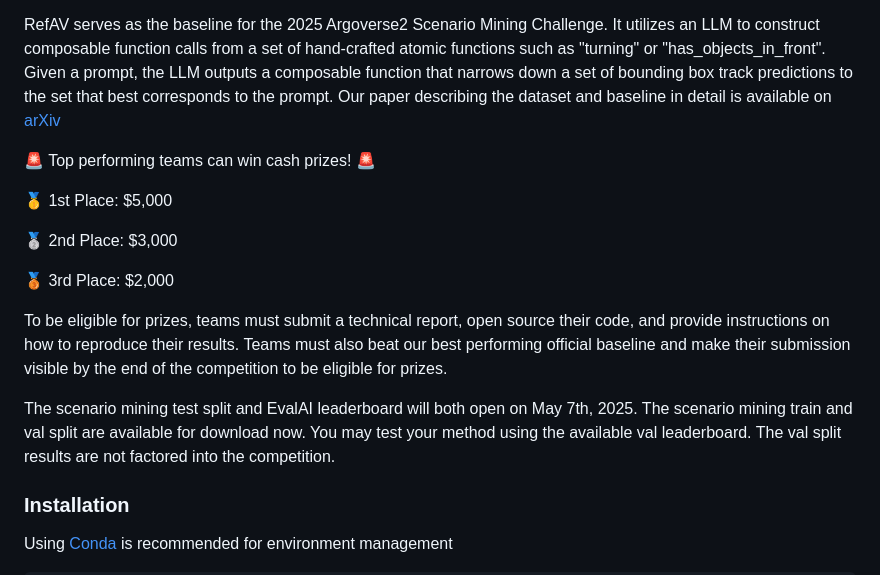
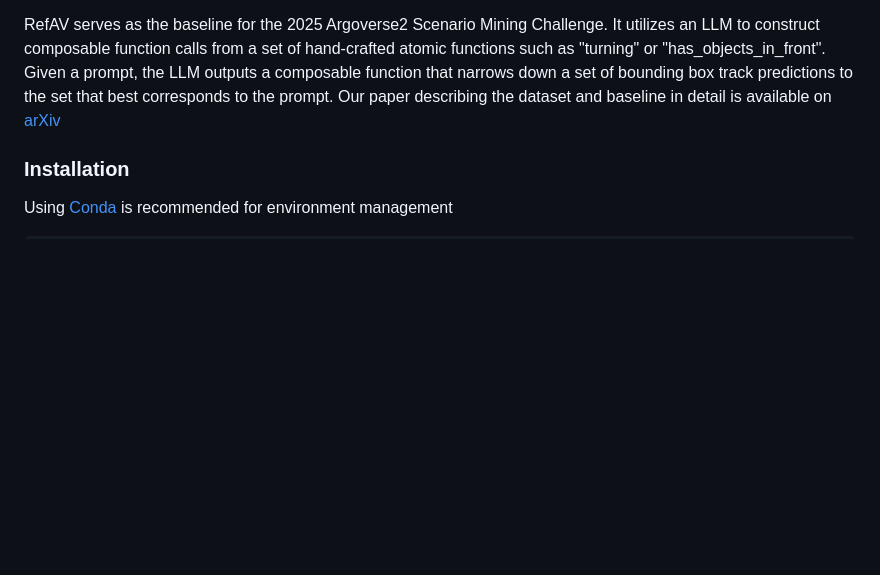
Before and after one commit to CainanD/RefAV, a Markdown page: README.md, the part around the change. Drawn GitHub-style; blank space fills up the shorter version.

```diff
--- a/README.md
+++ b/README.md
@@ -7,18 +7,6 @@
 A single autonomous vehicle will stream about ~4TB of data per hour with a full stack of camera and lidar sensors. The vast majority of this data comes from uninteresting scenarios -- the ego vehicle driving straight down a lane, possibly with another car in front of it. It can be prohibitively expensive to retrive and label specific scenarios for ego-behaivor evaluation, safety testing, or active learning at scale.
 
 RefAV serves as the baseline for the 2025 Argoverse2 Scenario Mining Challenge. It utilizes an LLM to construct composable function calls from a set of hand-crafted atomic functions such as "turning" or "has_objects_in_front". Given a prompt, the LLM outputs a composable function that narrows down a set of bounding box track predictions to the set that best corresponds to the prompt. Our paper describing the dataset and baseline in detail is available on [arXiv](https://arxiv.org/pdf/2505.20981)
-
-:rotating_light: Top performing teams can win cash prizes! :rotating_light:
-
-:1st_place_medal: 1st Place: $5,000
-
-:2nd_place_medal: 2nd Place: $3,000
-
-:3rd_place_medal: 3rd Place: $2,000
-
-To be eligible for prizes, teams must submit a technical report, open source their code, and provide instructions on how to reproduce their results. Teams must also beat our best performing official baseline and make their submission visible by the end of the competition to be eligible for prizes.
-
-The scenario mining test split and EvalAI leaderboard will both open on May 7th, 2025. The scenario mining train and val split are available for download now. You may test your method using the available val leaderboard. The val split results are not factored into the competition.
 
 ### Installation
 
```
